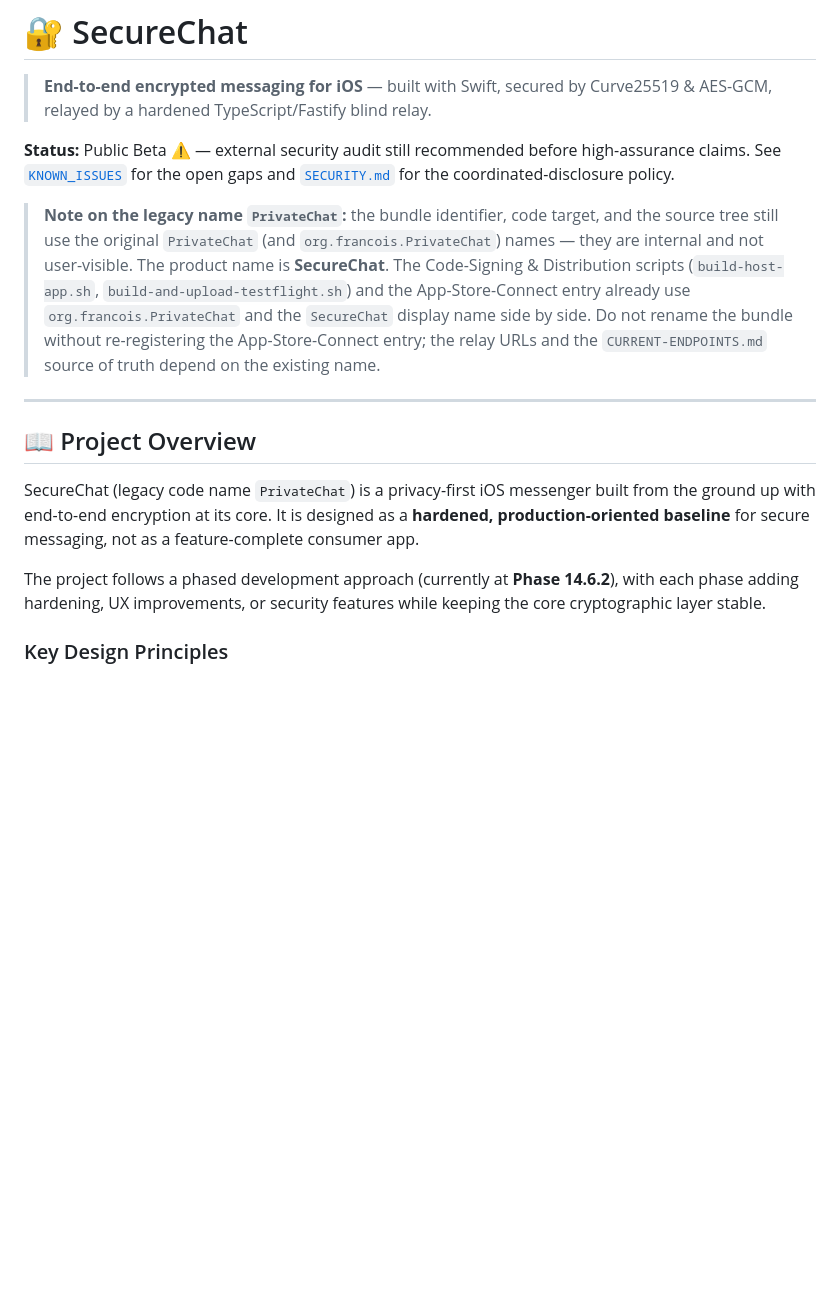
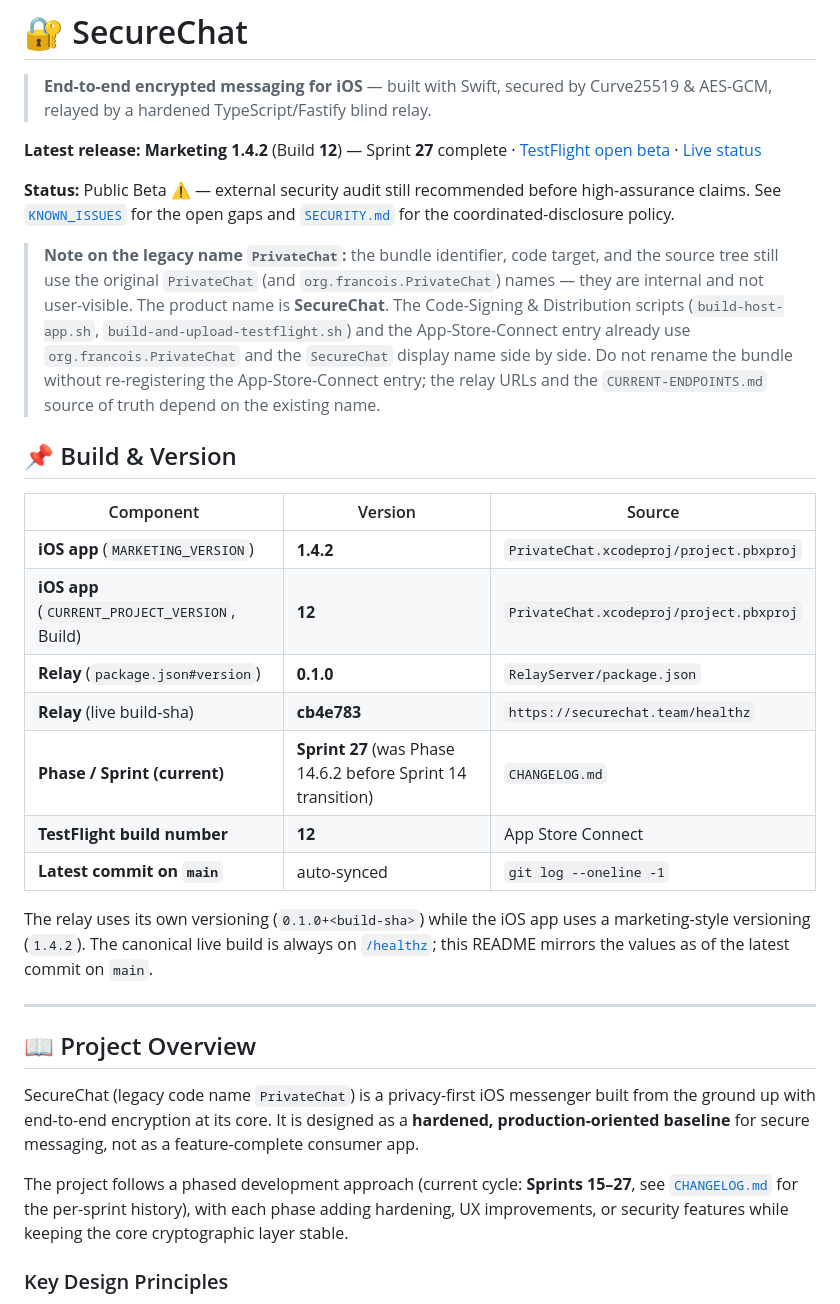
Before and after one commit to bigbadboy1010/SecureChat, a Markdown page: README.md, the part around the change. Drawn GitHub-style; blank space fills up the shorter version.

```diff
--- a/README.md
+++ b/README.md
@@ -2,9 +2,25 @@
 
 > **End-to-end encrypted messaging for iOS** — built with Swift, secured by Curve25519 & AES-GCM, relayed by a hardened TypeScript/Fastify blind relay.
 
+**Latest release:** **Marketing 1.4.2** (Build **12**) — Sprint **27** complete · [TestFlight open beta](https://securechat.team/) · [Live status](https://securechat.team/status.html)
+
 **Status:** Public Beta ⚠️ — external security audit still recommended before high-assurance claims. See [`KNOWN_ISSUES`](https://securechat.team/known-issues.html) for the open gaps and [`SECURITY.md`](SECURITY.md) for the coordinated-disclosure policy.
 
 > **Note on the legacy name `PrivateChat`:** the bundle identifier, code target, and the source tree still use the original `PrivateChat` (and `org.francois.PrivateChat`) names — they are internal and not user-visible. The product name is **SecureChat**. The Code-Signing & Distribution scripts (`build-host-app.sh`, `build-and-upload-testflight.sh`) and the App-Store-Connect entry already use `org.francois.PrivateChat` and the `SecureChat` display name side by side. Do not rename the bundle without re-registering the App-Store-Connect entry; the relay URLs and the `CURRENT-ENDPOINTS.md` source of truth depend on the existing name.
+
+## 📌 Build & Version
+
+| Component | Version | Source |
+|-----------|---------|--------|
+| **iOS app** (`MARKETING_VERSION`) | **1.4.2** | `PrivateChat.xcodeproj/project.pbxproj` |
+| **iOS app** (`CURRENT_PROJECT_VERSION`, Build) | **12** | `PrivateChat.xcodeproj/project.pbxproj` |
+| **Relay** (`package.json#version`) | **0.1.0** | `RelayServer/package.json` |
+| **Relay** (live build-sha) | **cb4e783** | `https://securechat.team/healthz` |
+| **Phase / Sprint (current)** | **Sprint 27** (was Phase 14.6.2 before Sprint 14 transition) | `CHANGELOG.md` |
+| **TestFlight build number** | **12** | App Store Connect |
+| **Latest commit on `main`** | auto-synced | `git log --oneline -1` |
+
+The relay uses its own versioning (`0.1.0+<build-sha>`) while the iOS app uses a marketing-style versioning (`1.4.2`). The canonical live build is always on [`/healthz`](https://securechat.team/healthz); this README mirrors the values as of the latest commit on `main`.
 
 ---
 
@@ -12,7 +28,7 @@
 
 SecureChat (legacy code name `PrivateChat`) is a privacy-first iOS messenger built from the ground up with end-to-end encryption at its core. It is designed as a **hardened, production-oriented baseline** for secure messaging, not as a feature-complete consumer app.
 
-The project follows a phased development approach (currently at **Phase 14.6.2**), with each phase adding hardening, UX improvements, or security features while keeping the core cryptographic layer stable.
+The project follows a phased development approach (current cycle: **Sprints 15–27**, see [`CHANGELOG.md`](CHANGELOG.md) for the per-sprint history), with each phase adding hardening, UX improvements, or security features while keeping the core cryptographic layer stable.
 
 ### Key Design Principles
 
```
Also changed, not shown: CHANGELOG.md (+108 -0 lines).
